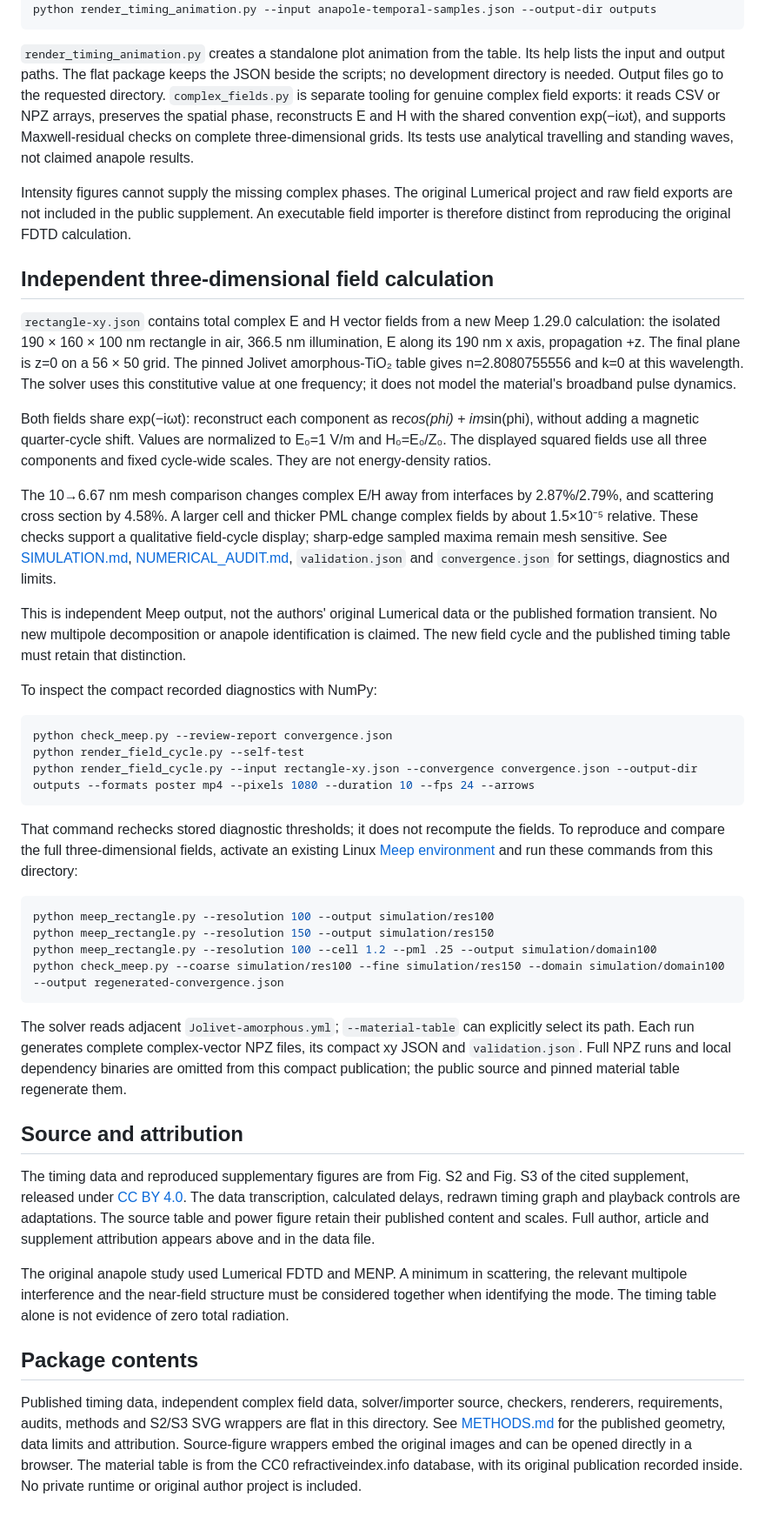
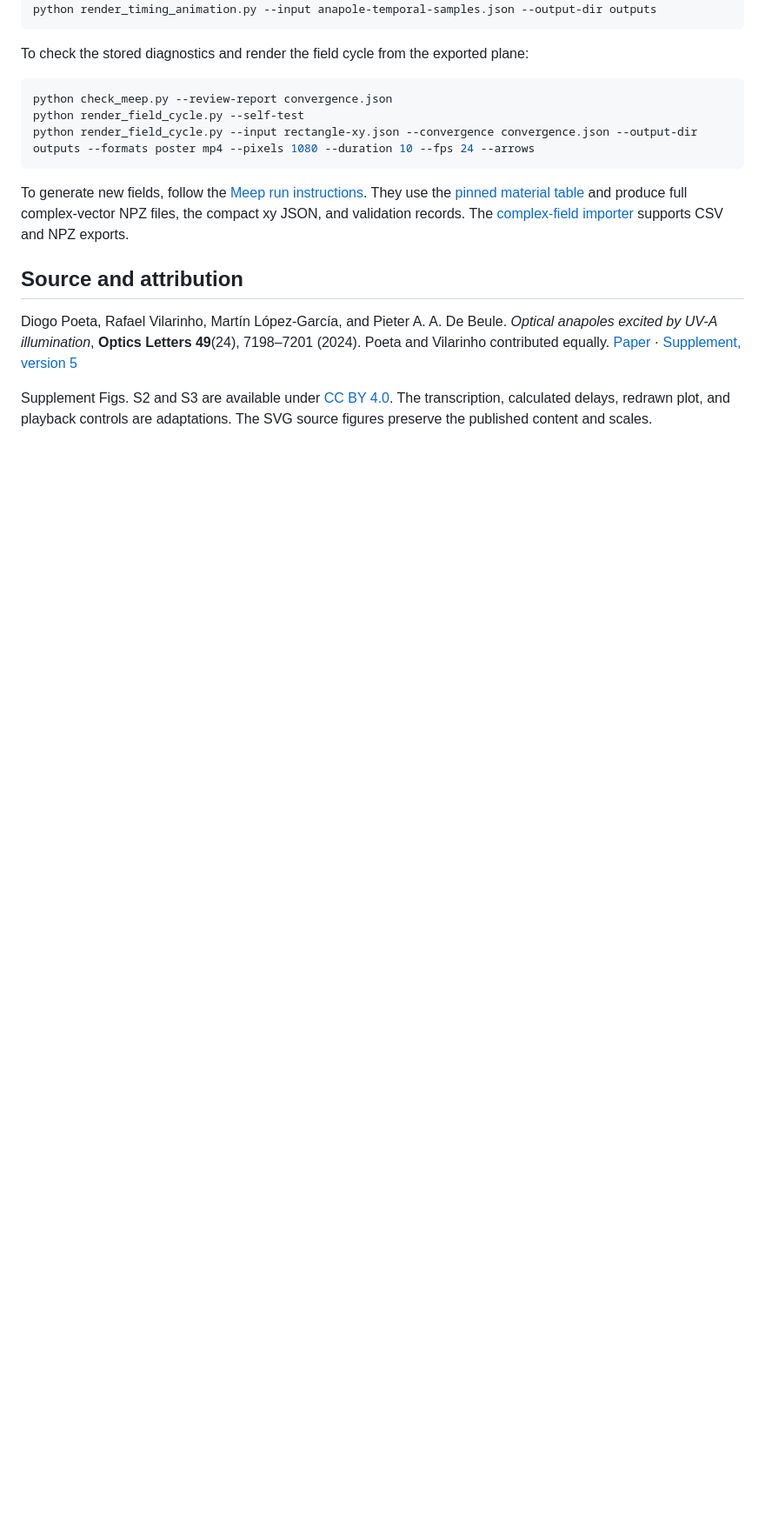
Before and after one commit to diogo-poeta/elyvris, a Markdown page: anapoles/temporal/README.md, the part around one of its changes. Shown at 87% size. Rendered like a GitHub page; blank space fills up the shorter version.

Commit message:
Separate published timing from calculated fields

````diff
--- a/anapoles/temporal/README.md
+++ b/anapoles/temporal/README.md
@@ -35,37 +30,7 @@ python -m unittest -v test_complex_fields.py
 python render_timing_animation.py --input anapole-temporal-samples.json --output-dir outputs
 ```
 
-`render_timing_animation.py` creates a standalone plot animation from the table. Its help lists the input and output paths. The flat package keeps the JSON beside the scripts; no development directory is needed. Output files go to the requested directory. `complex_fields.py` is separate tooling for genuine complex field exports: it reads CSV or NPZ arrays, preserves the spatial phase, reconstructs E and H with the shared convention exp(−iωt), and supports Maxwell-residual checks on complete three-dimensional grids. Its tests use analytical travelling and standing waves, not claimed anapole results.
-
-Intensity figures cannot supply the missing complex phases. The original Lumerical project and raw field exports are not included in the public supplement. An executable field importer is therefore distinct from reproducing the original FDTD calculation.
-
-## Independent three-dimensional field calculation
-
-`rectangle-xy.json` contains total complex E and H vector fields from a new
-Meep 1.29.0 calculation: the isolated 190 × 160 × 100 nm rectangle in air,
-366.5 nm illumination, E along its 190 nm x axis, propagation +z. The final
-plane is z=0 on a 56 × 50 grid. The pinned Jolivet amorphous-TiO₂ table gives
-n=2.8080755556 and k=0 at this wavelength. The solver uses this constitutive
-value at one frequency; it does not model the material's broadband pulse dynamics.
-
-Both fields share exp(−iωt): reconstruct each component as re*cos(phi) +
-im*sin(phi), without adding a magnetic quarter-cycle shift. Values are
-normalized to E₀=1 V/m and H₀=E₀/Z₀. The displayed squared fields use all three
-components and fixed cycle-wide scales. They are not energy-density ratios.
-
-The 10→6.67 nm mesh comparison changes complex E/H away from interfaces by
-2.87%/2.79%, and scattering cross section by 4.58%. A larger cell and thicker
-PML change complex fields by about 1.5×10⁻⁵ relative. These checks support a
-qualitative field-cycle display; sharp-edge sampled maxima remain mesh sensitive.
-See [SIMULATION.md](SIMULATION.md), [NUMERICAL_AUDIT.md](NUMERICAL_AUDIT.md),
-`validation.json` and `convergence.json` for settings, diagnostics and limits.
-
-This is independent Meep output, not the authors' original Lumerical data or
-the published formation transient. No new multipole decomposition or anapole
-identification is claimed. The new field cycle and the published timing table
-must retain that distinction.
-
-To inspect the compact recorded diagnostics with NumPy:
+To check the stored diagnostics and render the field cycle from the exported plane:
 
 ```sh
 python check_meep.py --review-report convergence.json
@@ -73,36 +38,10 @@ python render_field_cycle.py --self-test
 python render_field_cycle.py --input rectangle-xy.json --convergence convergence.json --output-dir outputs --formats poster mp4 --pixels 1080 --duration 10 --fps 24 --arrows
 ```
 
-That command rechecks stored diagnostic thresholds; it does not recompute the
-fields. To reproduce and compare the full three-dimensional fields, activate an
-existing Linux [Meep environment](https://meep.readthedocs.io/en/latest/Installation/)
-and run these commands from this directory:
-
-```sh
-python meep_rectangle.py --resolution 100 --output simulation/res100
-python meep_rectangle.py --resolution 150 --output simulation/res150
-python meep_rectangle.py --resolution 100 --cell 1.2 --pml .25 --output simulation/domain100
-python check_meep.py --coarse simulation/res100 --fine simulation/res150 --domain simulation/domain100 --output regenerated-convergence.json
-```
-
-The solver reads adjacent `Jolivet-amorphous.yml`; `--material-table` can
-explicitly select its path. Each run generates complete complex-vector NPZ
-files, its compact xy JSON and `validation.json`. Full NPZ runs and local
-dependency binaries are omitted from this compact publication; the public
-source and pinned material table regenerate them.
+To generate new fields, follow the [Meep run instructions](SIMULATION.md#reproduce). They use the [pinned material table](Jolivet-amorphous.yml) and produce full complex-vector NPZ files, the compact xy JSON, and validation records. The [complex-field importer](complex_fields.py) supports CSV and NPZ exports.
 
 ## Source and attribution
 
-The timing data and reproduced supplementary figures are from Fig. S2 and Fig. S3 of the cited supplement, released under [CC BY 4.0](https://creativecommons.org/licenses/by/4.0/). The data transcription, calculated delays, redrawn timing graph and playback controls are adaptations. The source table and power figure retain their published content and scales. Full author, article and supplement attribution appears above and in the data file.
+Diogo Poeta, Rafael Vilarinho, Martín López-García, and Pieter A. A. De Beule. *Optical anapoles excited by UV-A illumination*, **Optics Letters 49**(24), 7198–7201 (2024). Poeta and Vilarinho contributed equally. [Paper](https://doi.org/10.1364/OL.536925) · [Supplement, version 5](https://doi.org/10.6084/m9.figshare.27648525.v5)
 
-The original anapole study used Lumerical FDTD and MENP. A minimum in scattering, the relevant multipole interference and the near-field structure must be considered together when identifying the mode. The timing table alone is not evidence of zero total radiation.
-
-## Package contents
-
-Published timing data, independent complex field data, solver/importer source,
-checkers, renderers, requirements, audits, methods and S2/S3 SVG wrappers are flat
-in this directory. See [METHODS.md](METHODS.md) for the published geometry, data
-limits and attribution. Source-figure wrappers embed the original images and
-can be opened directly in a browser. The material table is from the CC0
-refractiveindex.info database, with its original publication recorded inside.
-No private runtime or original author project is included.
+Supplement Figs. S2 and S3 are available under [CC BY 4.0](https://creativecommons.org/licenses/by/4.0/). The transcription, calculated delays, redrawn plot, and playback controls are adaptations. The SVG source figures preserve the published content and scales.
````
Also changed, not shown: other parts of anapoles/temporal/README.md (+15 -20 lines).
